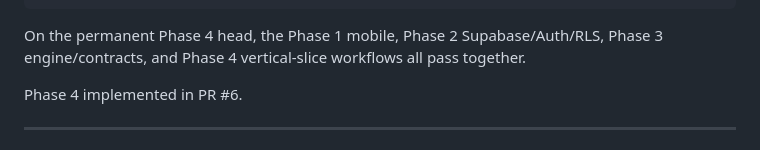
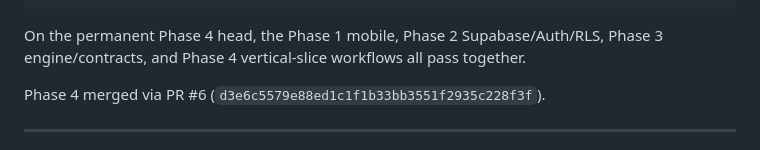
Before and after one commit to Kajin-0/mosaic, a Markdown page: docs/ROADMAP.md, the part around the change. GitHub-like rendering.

Commit message:
Record Phase 4 merge checkpoint

```diff
--- a/docs/ROADMAP.md
+++ b/docs/ROADMAP.md
@@ -209,7 +209,7 @@ OpenAPI/TypeScript/lock artifacts remain zero-diff
 
 On the permanent Phase 4 head, the Phase 1 mobile, Phase 2 Supabase/Auth/RLS, Phase 3 engine/contracts, and Phase 4 vertical-slice workflows all pass together.
 
-Phase 4 implemented in PR #6.
+Phase 4 merged via PR #6 (`d3e6c5579e88ed1c1f1b33bb3551f2935c228f3f`).
 
 ---
 
```
